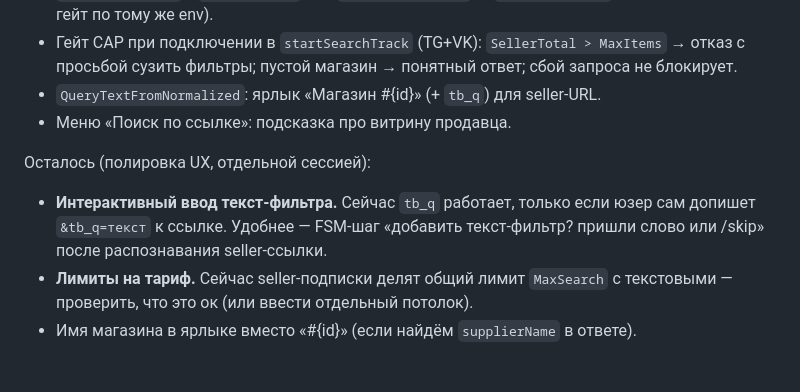
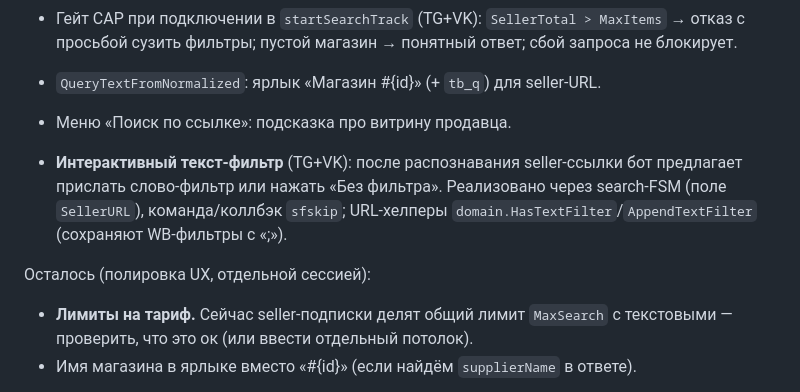
Before and after one commit to KosovAndrey/tryberry, a Markdown page: docs/features/wb-seller-tracking.md, the part around the change. Rendered like a GitHub page.

Commit message:
docs(wb): интерактивный текст-фильтр сделан
Co-Authored-By: Claude Opus 4.8 <noreply@anthropic.com>

```diff
--- a/docs/features/wb-seller-tracking.md
+++ b/docs/features/wb-seller-tracking.md
@@ -19,10 +19,12 @@
 - `QueryTextFromNormalized`: ярлык «Магазин #{id}» (+ `tb_q`) для seller-URL.
 - Меню «Поиск по ссылке»: подсказка про витрину продавца.
 
+- **Интерактивный текст-фильтр** (TG+VK): после распознавания seller-ссылки бот
+  предлагает прислать слово-фильтр или нажать «Без фильтра». Реализовано через
+  search-FSM (поле `SellerURL`), команда/коллбэк `sfskip`; URL-хелперы
+  `domain.HasTextFilter`/`AppendTextFilter` (сохраняют WB-фильтры с «;»).
+
 Осталось (полировка UX, отдельной сессией):
-- **Интерактивный ввод текст-фильтра.** Сейчас `tb_q` работает, только если юзер
-  сам допишет `&tb_q=текст` к ссылке. Удобнее — FSM-шаг «добавить текст-фильтр?
-  пришли слово или /skip» после распознавания seller-ссылки.
 - **Лимиты на тариф.** Сейчас seller-подписки делят общий лимит `MaxSearch` с
   текстовыми — проверить, что это ок (или ввести отдельный потолок).
 - Имя магазина в ярлыке вместо «#{id}» (если найдём `supplierName` в ответе).
```
